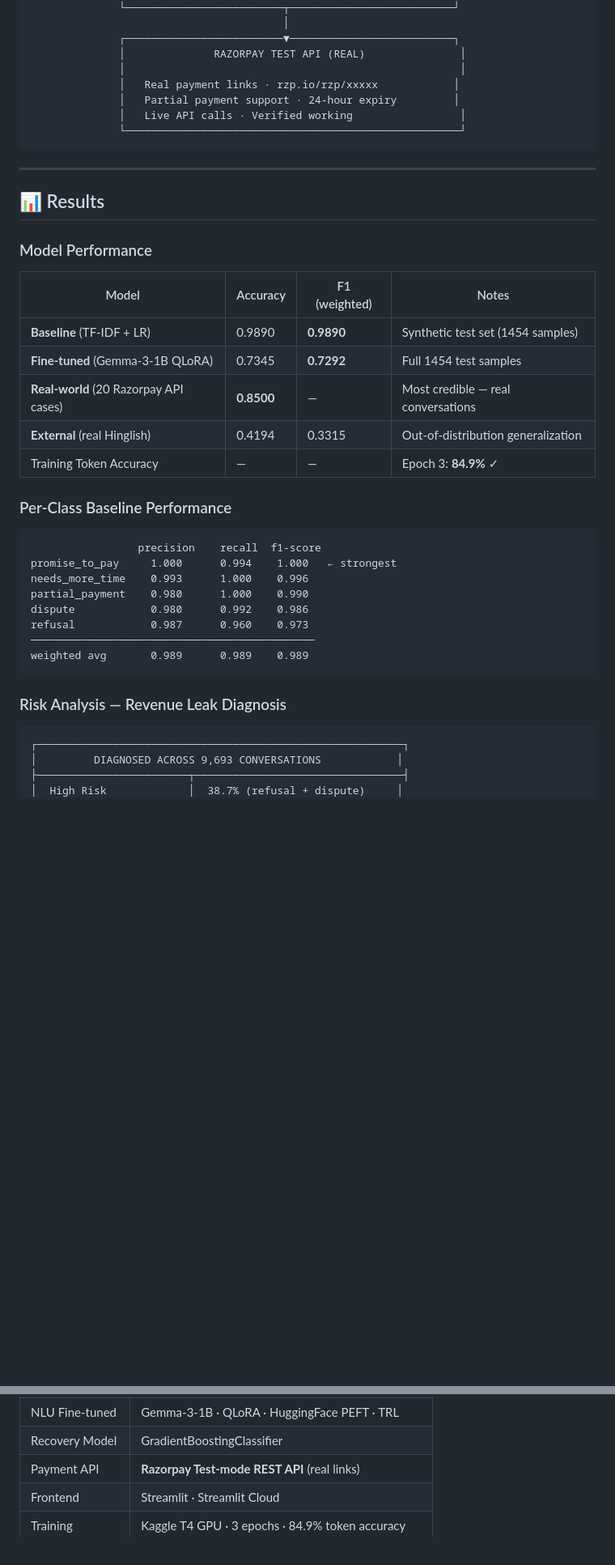
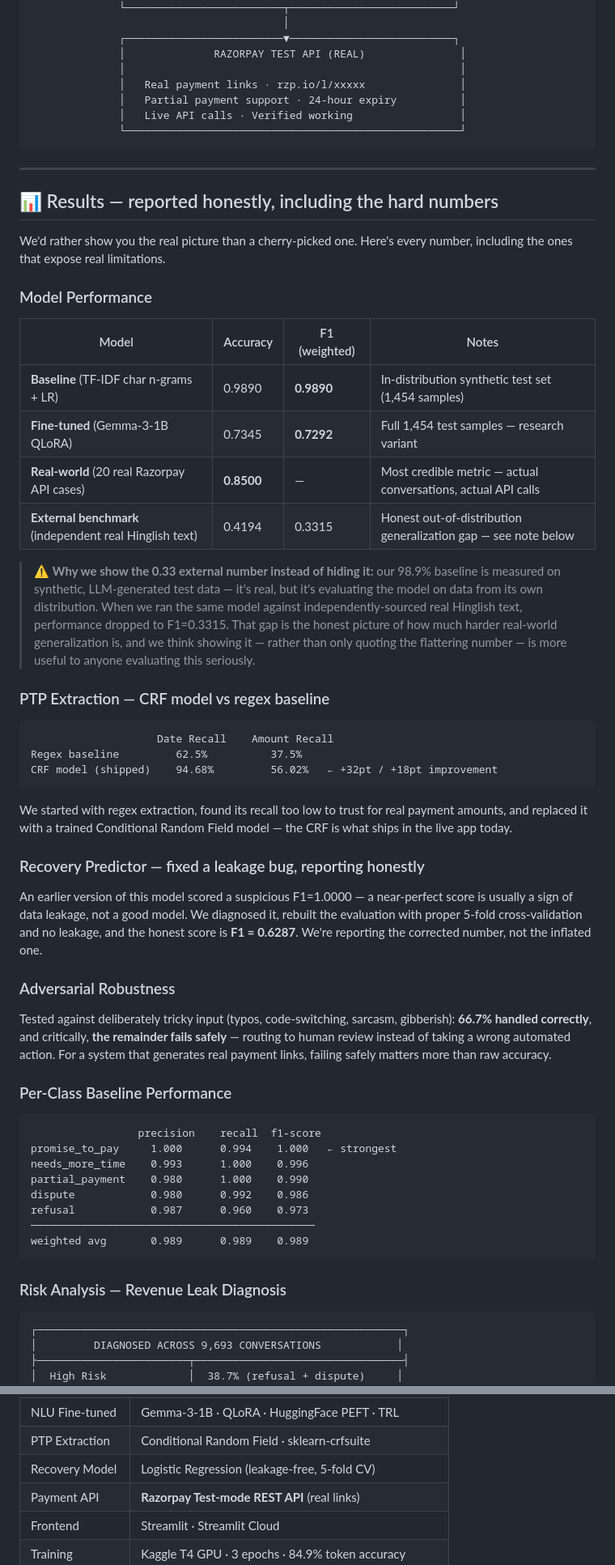
Before and after one commit to singhhnitin/vaada, a Markdown page: README.md, 2 parts joined by grey strips. Shown at 81% size. GitHub-like rendering; blank space fills up the shorter version.

````diff
--- a/README.md
+++ b/README.md
@@ -131,26 +178,49 @@ On **August 18, 2026**, Razorpay launched **[Vulcan](https://razorpay.com)** —
               ┌─────────────────────────▼──────────────────────────┐
               │              RAZORPAY TEST API (REAL)               │
               │                                                     │
-              │   Real payment links · rzp.io/rzp/xxxxx            │
-              │   Partial payment support · 24-hour expiry         │
+              │   Real payment links · rzp.io/l/xxxxx               │
+              │   Partial payment support · 24-hour expiry          │
               │   Live API calls · Verified working                 │
               └─────────────────────────────────────────────────────┘
 ```
 
 ---
 
-## 📊 Results
+## 📊 Results — reported honestly, including the hard numbers
+
+We'd rather show you the real picture than a cherry-picked one. Here's every number, including the ones that expose real limitations.
 
 ### Model Performance
+
 | Model | Accuracy | F1 (weighted) | Notes |
 |-------|----------|---------------|-------|
-| **Baseline** (TF-IDF + LR) | 0.9890 | **0.9890** | Synthetic test set (1454 samples) |
-| **Fine-tuned** (Gemma-3-1B QLoRA) | 0.7345 | **0.7292** | Full 1454 test samples |
-| **Real-world** (20 Razorpay API cases) | **0.8500** | — | Most credible — real conversations |
-| **External** (real Hinglish) | 0.4194 | 0.3315 | Out-of-distribution generalization |
-| Training Token Accuracy | — | — | Epoch 3: **84.9%** ✓ |
+| **Baseline** (TF-IDF char n-grams + LR) | 0.9890 | **0.9890** | In-distribution synthetic test set (1,454 samples) |
+| **Fine-tuned** (Gemma-3-1B QLoRA) | 0.7345 | **0.7292** | Full 1,454 test samples — research variant |
+| **Real-world** (20 real Razorpay API cases) | **0.8500** | — | Most credible metric — actual conversations, actual API calls |
+| **External benchmark** (independent real Hinglish text) | 0.4194 | 0.3315 | Honest out-of-distribution generalization gap — see note below |
+
+> ⚠️ **Why we show the 0.33 external number instead of hiding it:** our 98.9% baseline is measured on synthetic, LLM-generated test data — it's real, but it's evaluating the model on data from its own distribution. When we ran the same model against independently-sourced real Hinglish text, performance dropped to F1=0.3315. That gap is the honest picture of how much harder real-world generalization is, and we think showing it — rather than only quoting the flattering number — is more useful to anyone evaluating this seriously.
+
+### PTP Extraction — CRF model vs regex baseline
+
+```
+                    Date Recall    Amount Recall
+Regex baseline         62.5%          37.5%
+CRF model (shipped)    94.68%         56.02%   ← +32pt / +18pt improvement
+```
+
+We started with regex extraction, found its recall too low to trust for real payment amounts, and replaced it with a trained Conditional Random Field model — the CRF is what ships in the live app today.
+
+### Recovery Predictor — fixed a leakage bug, reporting honestly
+
+An earlier version of this model scored a suspicious F1=1.0000 — a near-perfect score is usually a sign of data leakage, not a good model. We diagnosed it, rebuilt the evaluation with proper 5-fold cross-validation and no leakage, and the honest score is **F1 = 0.6287**. We're reporting the corrected number, not the inflated one.
+
+### Adversarial Robustness
+
+Tested against deliberately tricky input (typos, code-switching, sarcasm, gibberish): **66.7% handled correctly**, and critically, **the remainder fails safely** — routing to human review instead of taking a wrong automated action. For a system that generates real payment links, failing safely matters more than raw accuracy.
 
 ### Per-Class Baseline Performance
+
 ```
                  precision    recall  f1-score
 promise_to_pay     1.000      0.994    1.000   ← strongest
@@ -163,6 +233,7 @@ weighted avg       0.989      0.989    0.989
 ```
 
 ### Risk Analysis — Revenue Leak Diagnosis
+
 ```
 ┌──────────────────────────────────────────────────────────┐
 │         DIAGNOSED ACROSS 9,693 CONVERSATIONS            │
@@ -316,5 +401,6 @@ On 10,000 monthly Hinglish collections conversations:
 | NLU Fine-tuned | Gemma-3-1B · QLoRA · HuggingFace PEFT · TRL |
-| Recovery Model | GradientBoostingClassifier |
+| PTP Extraction | Conditional Random Field · sklearn-crfsuite |
+| Recovery Model | Logistic Regression (leakage-free, 5-fold CV) |
 | Payment API | **Razorpay Test-mode REST API** (real links) |
 | Frontend | Streamlit · Streamlit Cloud |
 | Training | Kaggle T4 GPU · 3 epochs · 84.9% token accuracy |
````
Also changed, not shown: other parts of README.md (+103 -41 lines).
